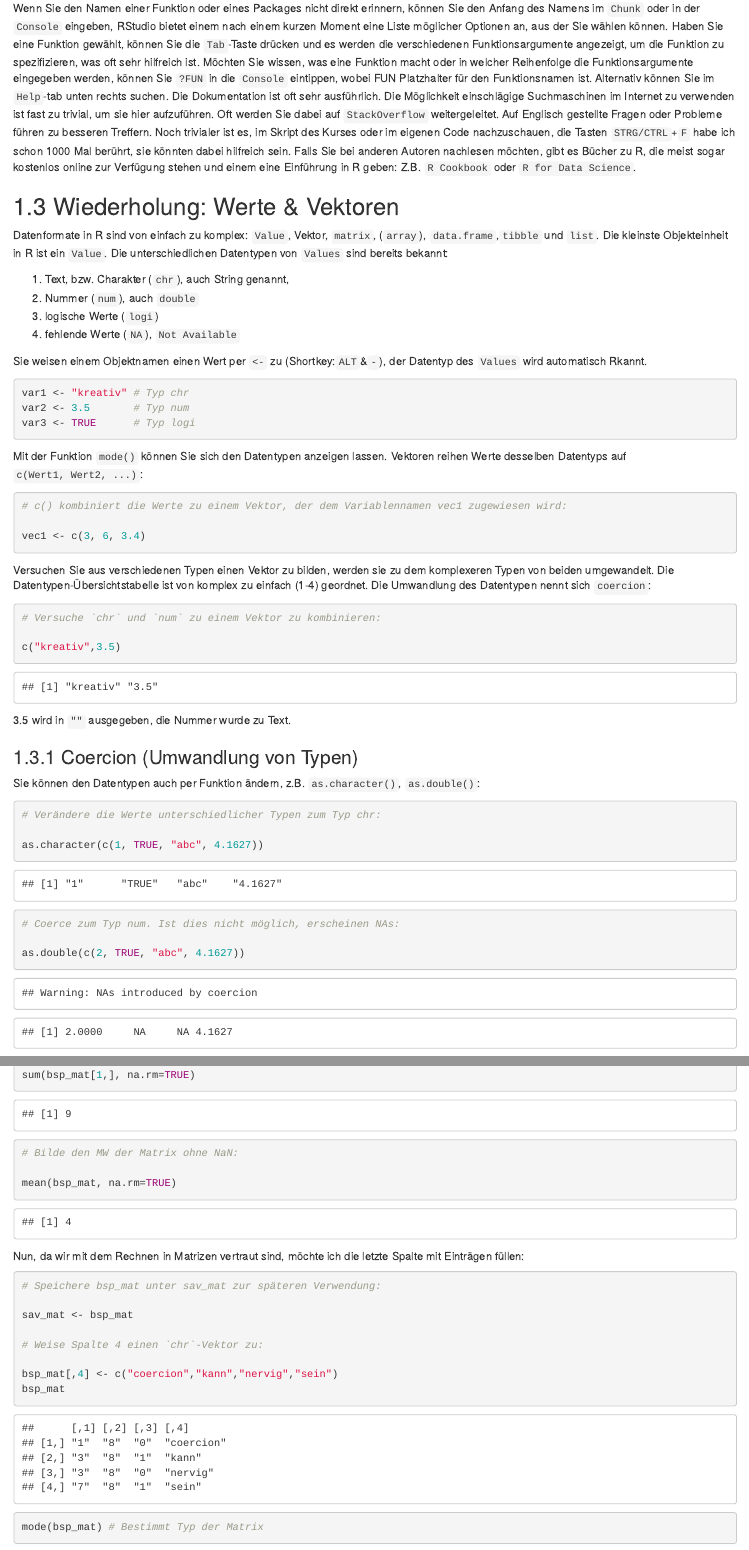
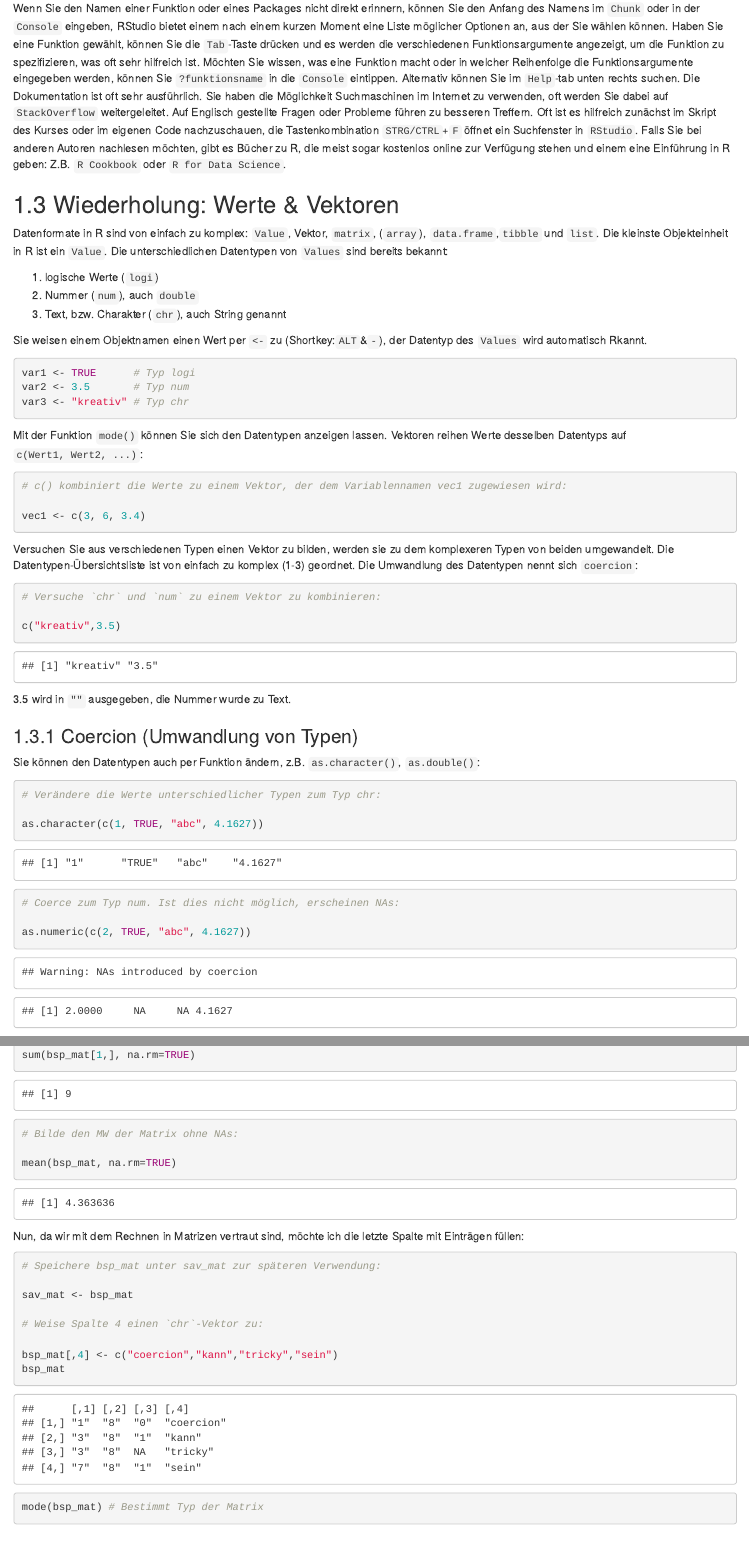
Before and after one commit to AMD-Lab/R-Kurs-Buch, an R Markdown document (chapters/02-Datenstruktur.Rmd): the page in a window 1100 px wide, from 1060 px down, and a second part further down, joined at a grey line. Rendered offline with R 4.5, knitr and Pandoc, with nearby package versions; drawn as R Markdown's standard HTML page in place of the format the file asks for.

Commit message:
Überarbeitung der Texte (etwas proffessioneller), Vereinfachung der Datentypen, ohne NAs als extra Kategorie. positive Formulierung tricky statt nervig. Größere Kompatibilität mit Chapter 2 (as.numeric statt as.double)

````diff
--- a/chapters/02-Datenstruktur.Rmd
+++ b/chapters/02-Datenstruktur.Rmd
@@ -55,22 +55,21 @@
 
 Sie merken, dass die Befehle und Funktionen zum Teil sehr spezifisch sind und Sie sich kaum alles behalten können. Am wichtigsten ist die Reihenfolge und Vollständigkeit der Zeichen: Vergessen Sie ein Komma, ein Backtick oder eine Klammer zu setzen, dann kann R den Code schon nicht interpretieren. Zum Glück erkennt R Studio das oft und weist einen darauf während des Codens mit einem `roten x` neben der Zeilennummer hin. Andernfalls dürfen Sie versuchen, die Fehlermeldung beim Ausführen zu verstehen.
 
-Wenn Sie den Namen einer Funktion oder eines Packages nicht direkt erinnern, können Sie den Anfang des Namens im `Chunk` oder in der `Console` eingeben, RStudio bietet einem nach einem kurzen Moment eine Liste möglicher Optionen an, aus der Sie wählen können. Haben Sie eine Funktion gewählt, können Sie die `Tab`-Taste drücken und es werden die verschiedenen Funktionsargumente angezeigt, um die Funktion zu spezifizieren, was oft sehr hilfreich ist. Möchten Sie wissen, was eine Funktion macht oder in welcher Reihenfolge die Funktionsargumente eingegeben werden, können Sie `?FUN` in die `Console` eintippen, wobei FUN Platzhalter für den Funktionsnamen ist. Alternativ können Sie im `Help`-tab unten rechts suchen. Die Dokumentation ist oft sehr ausführlich. Die Möglichkeit einschlägige Suchmaschinen im Internet zu verwenden ist fast zu trivial, um sie hier aufzuführen. Oft werden Sie dabei auf `StackOverflow` weitergeleitet. Auf Englisch gestellte Fragen oder Probleme führen zu besseren Treffern. Noch trivialer ist es, im Skript des Kurses oder im eigenen Code nachzuschauen, die Tasten `STRG/CTRL`+`F` habe ich schon 1000 Mal berührt, sie könnten dabei hilfreich sein. Falls Sie bei anderen Autoren nachlesen möchten, gibt es Bücher zu R, die meist sogar kostenlos online zur Verfügung stehen und einem eine Einführung in R geben: Z.B. `R Cookbook` oder `R for Data Science`.
+Wenn Sie den Namen einer Funktion oder eines Packages nicht direkt erinnern, können Sie den Anfang des Namens im `Chunk` oder in der `Console` eingeben, RStudio bietet einem nach einem kurzen Moment eine Liste möglicher Optionen an, aus der Sie wählen können. Haben Sie eine Funktion gewählt, können Sie die `Tab`-Taste drücken und es werden die verschiedenen Funktionsargumente angezeigt, um die Funktion zu spezifizieren, was oft sehr hilfreich ist. Möchten Sie wissen, was eine Funktion macht oder in welcher Reihenfolge die Funktionsargumente eingegeben werden, können Sie `?funktionsname` in die `Console` eintippen. Alternativ können Sie im `Help`-tab unten rechts suchen. Die Dokumentation ist oft sehr ausführlich. Sie haben die Möglichkeit Suchmaschinen im Internet zu verwenden, oft werden Sie dabei auf `StackOverflow` weitergeleitet. Auf Englisch gestellte Fragen oder Probleme führen zu besseren Treffern.  Oft ist es hilfreich zunächst im Skript des Kurses oder im eigenen Code nachzuschauen, die Tastenkombination `STRG/CTRL`+`F` öffnet ein Suchfenster in `RStudio`. Falls Sie bei anderen Autoren nachlesen möchten, gibt es Bücher zu R, die meist sogar kostenlos online zur Verfügung stehen und einem eine Einführung in R geben: Z.B. `R Cookbook` oder `R for Data Science`.
 
 ## Wiederholung: Werte & Vektoren
 
 Datenformate in R sind von einfach zu komplex: `Value`, Vektor, `matrix`, (`array`), `data.frame`,`tibble` und `list`. Die kleinste Objekteinheit in R ist ein `Value`. Die unterschiedlichen Datentypen von `Values` sind bereits bekannt:
 
-1.  Text, bzw. Charakter (`chr`), auch String genannt,
+1.  logische Werte (`logi`)
 2.  Nummer (`num`), auch `double`
-3.  logische Werte (`logi`)
-4.  fehlende Werte (`NA`), `Not Available`
+3.  Text, bzw. Charakter (`chr`), auch String genannt
 
 Sie weisen einem Objektnamen einen Wert per `<-` zu (Shortkey:`ALT`&`-`), der Datentyp des `Values` wird automatisch Rkannt.
 ```{r, echo=TRUE, results='hide'}
-var1 <- "kreativ" # Typ chr
+var1 <- TRUE      # Typ logi
 var2 <- 3.5       # Typ num
-var3 <- TRUE      # Typ logi
+var3 <- "kreativ" # Typ chr
 ```
 Mit der Funktion `mode()` können Sie sich den Datentypen anzeigen lassen.
 Vektoren reihen Werte desselben Datentyps auf `c(Wert1, Wert2, ...)`:
@@ -79,7 +78,7 @@
 
 vec1 <- c(3, 6, 3.4)
 ```
-Versuchen Sie aus verschiedenen Typen einen Vektor zu bilden, werden sie zu dem komplexeren Typen von beiden umgewandelt. Die Datentypen-Übersichtstabelle ist von komplex zu einfach (1-4) geordnet. Die Umwandlung des Datentypen nennt sich `coercion`:
+Versuchen Sie aus verschiedenen Typen einen Vektor zu bilden, werden sie zu dem komplexeren Typen von beiden umgewandelt. Die Datentypen-Übersichtsliste ist von einfach zu komplex (1-3) geordnet. Die Umwandlung des Datentypen nennt sich `coercion`:
 ```{r, echo=TRUE}
 # Versuche `chr` und `num` zu einem Vektor zu kombinieren:
 
@@ -98,7 +97,7 @@
 ```{r, error=TRUE}
 # Coerce zum Typ num. Ist dies nicht möglich, erscheinen NAs:
 
-as.double(c(2, TRUE, "abc", 4.1627))
+as.numeric(c(2, TRUE, "abc", 4.1627))
 ```
 `Coercion` gibt es auch in Matrizen, Arrays (Mehrdimensionale Matrizen) und in Spaltenvektoren von Datensätzen (data.frames und tibbles). Nur Listen können verschiedene Datentypen und Elemente enthalten `list(Element1, Element2, ...)`. Das geht soweit, dass Listen selbst Listen enthalten können.
 
@@ -267,7 +266,7 @@
 
 sum(bsp_mat[1,], na.rm=TRUE)
 
-# Bilde den MW der Matrix ohne NaN:
+# Bilde den MW der Matrix ohne NAs:
 
 mean(bsp_mat, na.rm=TRUE)
 ```
@@ -279,7 +278,7 @@
 
 # Weise Spalte 4 einen `chr`-Vektor zu:
 
-bsp_mat[,4] <- c("coercion","kann","nervig","sein")
+bsp_mat[,4] <- c("coercion","kann","tricky","sein")
 bsp_mat
 
 mode(bsp_mat) # Bestimmt Typ der Matrix
````
Also changed, not shown: chapters/02-Datenstruktur.Rmd (12 more changed lines).
